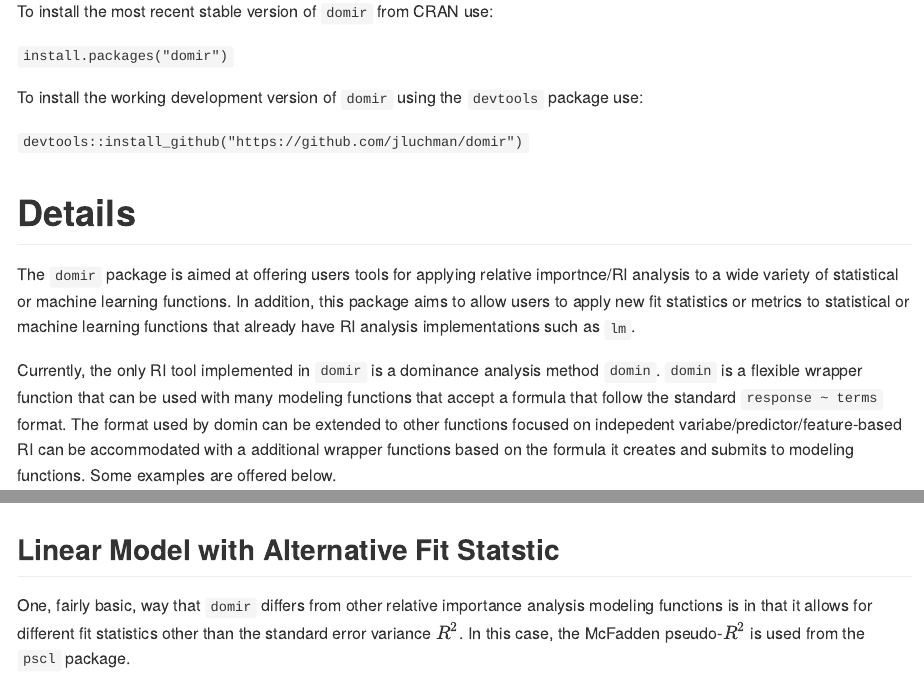
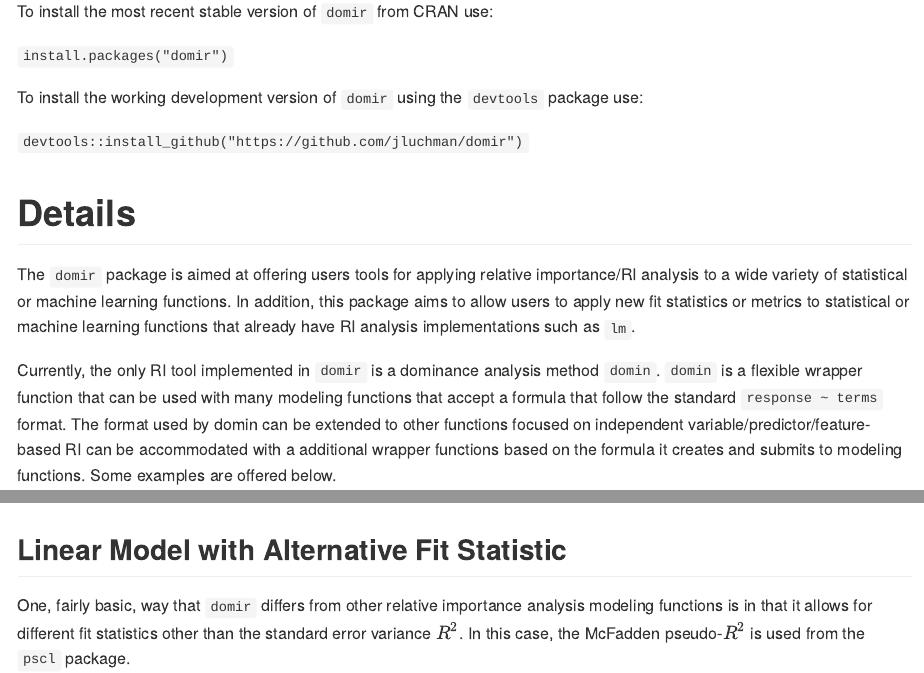
Before and after one commit to jluchman/domir, an R Markdown document (README.Rmd): the page in a window 1100 px wide, from 450 px down, and a second part further down, joined at a grey line. Rendered offline with R 4.5, knitr and Pandoc, with nearby package versions; code that draws random numbers runs with fixed seeds of ours; some code elsewhere in the file could not run offline.

Commit message:
spelling fixes

````diff
--- a/README.Rmd
+++ b/README.Rmd
@@ -29,7 +29,7 @@ package use:
 # Details
 
 The `domir` package is aimed at offering users tools for applying relative
-importnce/RI analysis to a wide variety of statistical or machine learning
+importance/RI analysis to a wide variety of statistical or machine learning
 functions.  In addition, this package aims to allow users to apply new
 fit statistics or metrics to statistical or machine learning
 functions that already have RI analysis implementations such as `lm`.
@@ -38,7 +38,7 @@ Currently, the only RI tool implemented in `domir` is a dominance analysis
 method `domin`. `domin` is a flexible wrapper function that can be used with
 many modeling functions that accept a formula that follow the
 standard `response ~ terms` format. The format used by domin can be extended
-to other functions focused on indepedent variabe/predictor/feature-based RI
+to other functions focused on independent variable/predictor/feature-based RI
 can be accommodated with a additional wrapper functions based
 on the formula it creates and submits to modeling functions.  Some examples are
 offered below.
@@ -63,7 +63,7 @@ domin(mpg ~ am + vs + cyl, "lm", list("summary", "r.squared"), data=mtcars)
 relaimpo::calc.relimp(lm(mpg ~ am + vs + cyl, data=mtcars))
 ```
 
-## Linear Model with Alternative Fit Statstic
+## Linear Model with Alternative Fit Statistic
 
 One, fairly basic, way that `domir` differs from other relative importance
 analysis modeling functions is in that it allows for different fit statistics
````
Also changed, not shown: R/domin.r (+2 -2 lines), R/domir-package.r (+2 -2 lines), README.md.
